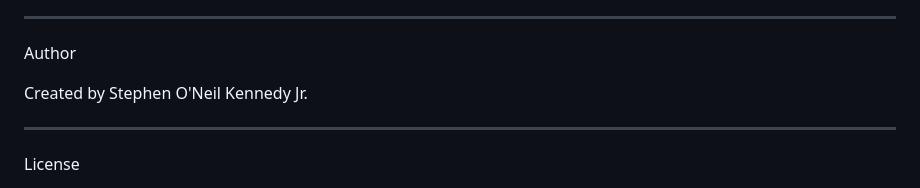
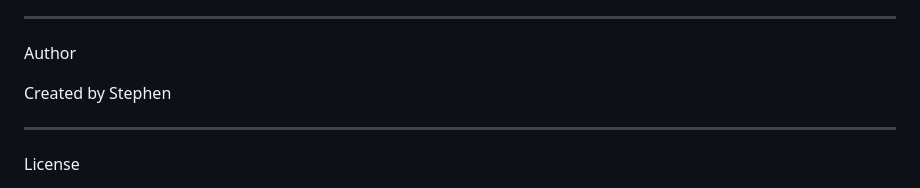
Before and after one commit to KnottNefarious/Inspiration, a Markdown page: README.md, the part around the change. GitHub-like rendering.

```diff
--- a/README.md
+++ b/README.md
@@ -155,7 +155,7 @@ Possible directions for the project:
 
 Author
 
-Created by Stephen O'Neil Kennedy Jr.
+Created by Stephen
 
 ---
 
```
